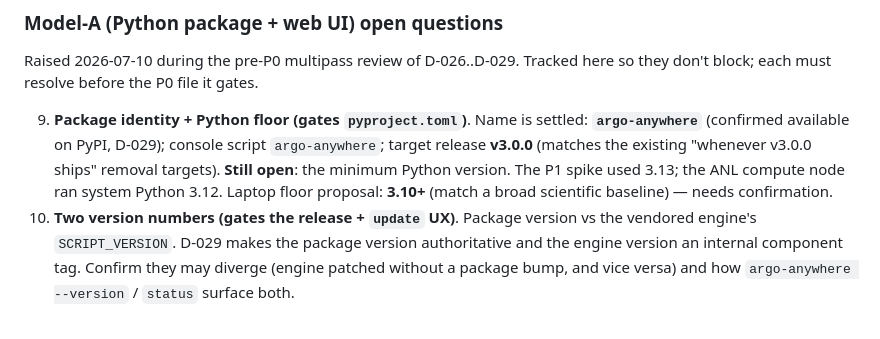
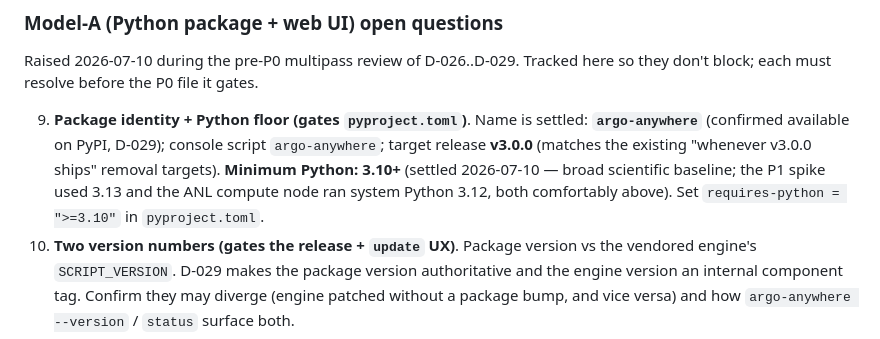
Before and after one commit to a-attia/argo-anywhere, a Markdown page: PLAN.md, the part around the change. Rendered like a GitHub page.

```diff
--- a/PLAN.md
+++ b/PLAN.md
@@ -1908,10 +1908,10 @@ gates.
 9. **Package identity + Python floor (gates `pyproject.toml`)**. Name is
    settled: **`argo-anywhere`** (confirmed available on PyPI, D-029); console
    script `argo-anywhere`; target release **v3.0.0** (matches the existing
-   "whenever v3.0.0 ships" removal targets). **Still open**: the minimum
-   Python version. The P1 spike used 3.13; the ANL compute node ran system
-   Python 3.12. Laptop floor proposal: **3.10+** (match a broad scientific
-   baseline) — needs confirmation.
+   "whenever v3.0.0 ships" removal targets). **Minimum Python: 3.10+**
+   (settled 2026-07-10 — broad scientific baseline; the P1 spike used 3.13 and
+   the ANL compute node ran system Python 3.12, both comfortably above). Set
+   `requires-python = ">=3.10"` in `pyproject.toml`.
 10. **Two version numbers (gates the release + `update` UX)**. Package version
     vs the vendored engine's `SCRIPT_VERSION`. D-029 makes the package version
     authoritative and the engine version an internal component tag. Confirm
```
Also changed, not shown: AGENTS.md (+33 -3 lines).
